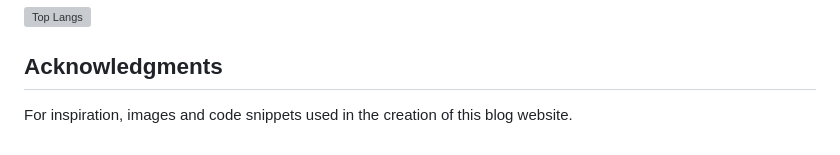
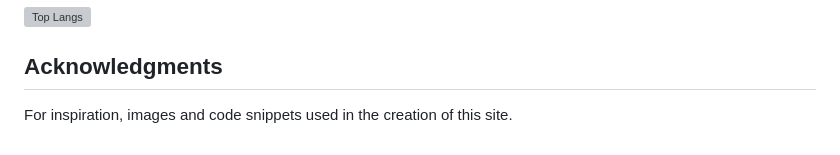
Before and after one commit to GreyCloudDev/AWS-Resume, a Markdown page: README.md, the part around the change. GitHub-like rendering; grey boxes are pictures that could not be loaded.

```diff
--- a/README.md
+++ b/README.md
@@ -216,7 +216,7 @@ Project Link: [https://github.com/GreyCloudDev/AWS-Resume](https://github.com/Gr
 <!-- ACKNOWLEDGMENTS -->
 ## Acknowledgments
 
-For inspiration, images and code snippets used in the creation of this blog website.
+For inspiration, images and code snippets used in the creation of this site.
 
 
 <!-- MARKDOWN LINKS & IMAGES -->
```
